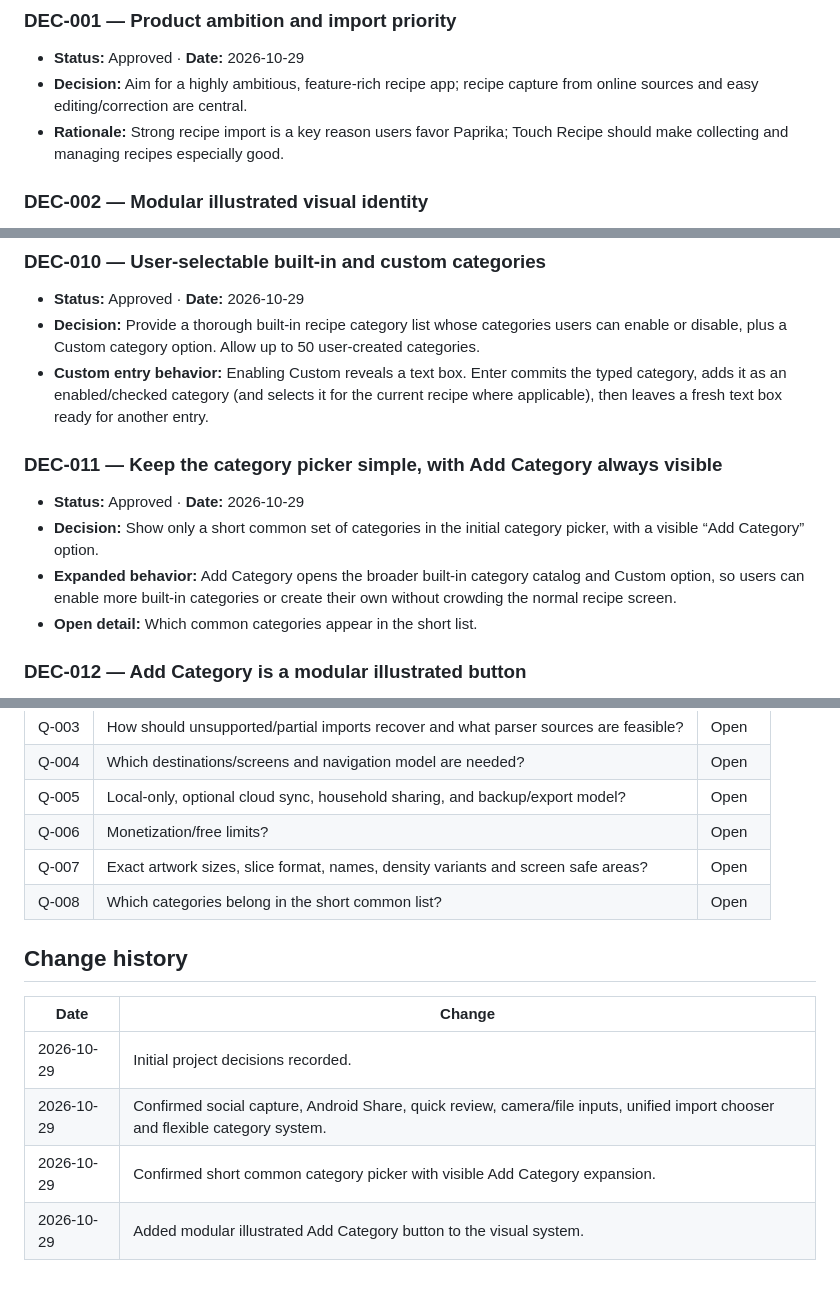
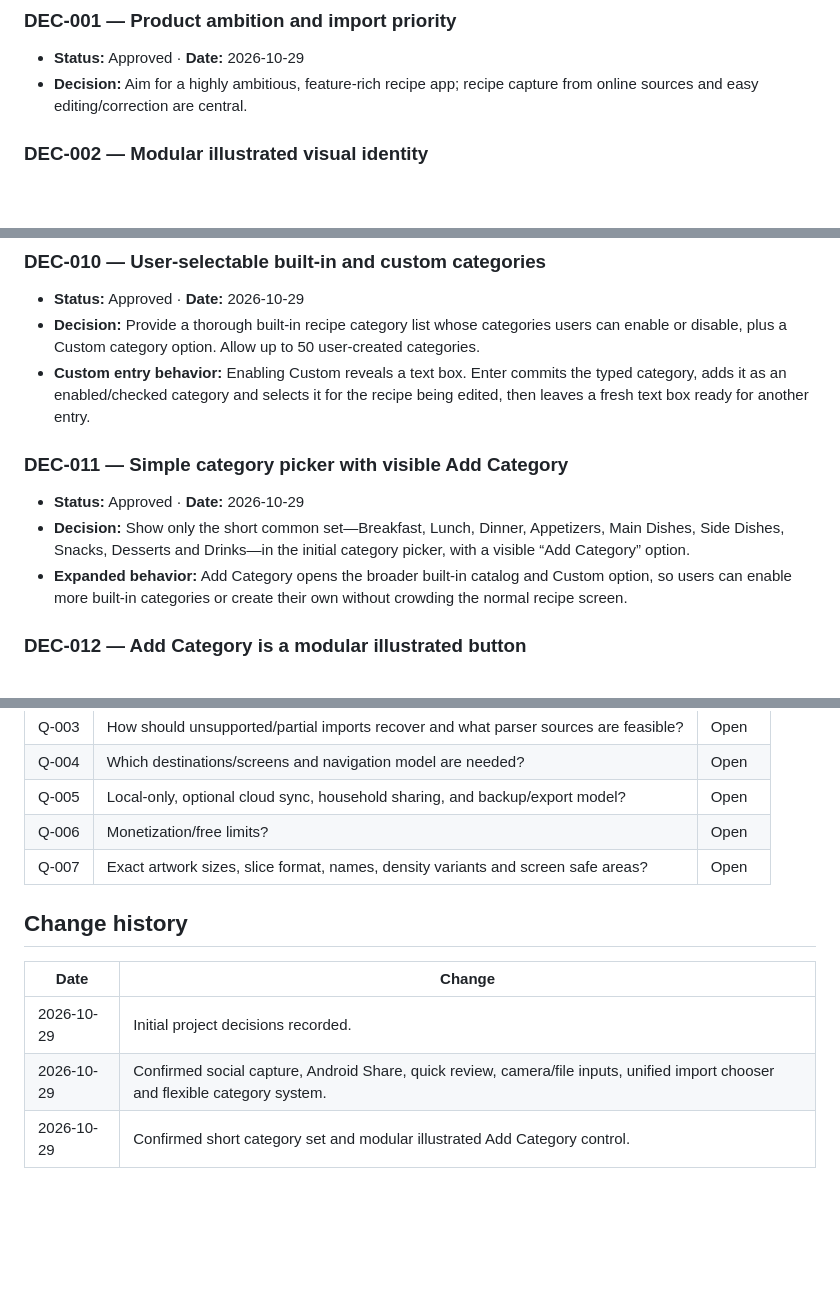
Before and after one commit to mrmundysr-sudo/Touch_Recipe, a Markdown page: docs/DECISIONS.md, 3 parts joined by grey strips. Rendered like a GitHub page; blank space fills up the shorter version.

Commit message:
docs: set the common category starter list

```diff
--- a/docs/DECISIONS.md
+++ b/docs/DECISIONS.md
@@ -7,7 +7,6 @@ Record confirmed choices separately from open proposals. Never rewrite history s
 ### DEC-001 — Product ambition and import priority
 - **Status:** Approved · **Date:** 2026-10-29
 - **Decision:** Aim for a highly ambitious, feature-rich recipe app; recipe capture from online sources and easy editing/correction are central.
-- **Rationale:** Strong recipe import is a key reason users favor Paprika; Touch Recipe should make collecting and managing recipes especially good.
 
 ### DEC-002 — Modular illustrated visual identity
 - **Status:** Approved · **Date:** 2026-10-29
@@ -50,13 +49,12 @@ Record confirmed choices separately from open proposals. Never rewrite history s
 ### DEC-010 — User-selectable built-in and custom categories
 - **Status:** Approved · **Date:** 2026-10-29
 - **Decision:** Provide a thorough built-in recipe category list whose categories users can enable or disable, plus a Custom category option. Allow up to 50 user-created categories.
-- **Custom entry behavior:** Enabling Custom reveals a text box. Enter commits the typed category, adds it as an enabled/checked category (and selects it for the current recipe where applicable), then leaves a fresh text box ready for another entry.
+- **Custom entry behavior:** Enabling Custom reveals a text box. Enter commits the typed category, adds it as an enabled/checked category and selects it for the recipe being edited, then leaves a fresh text box ready for another entry.
 
-### DEC-011 — Keep the category picker simple, with Add Category always visible
+### DEC-011 — Simple category picker with visible Add Category
 - **Status:** Approved · **Date:** 2026-10-29
-- **Decision:** Show only a short common set of categories in the initial category picker, with a visible “Add Category” option.
-- **Expanded behavior:** Add Category opens the broader built-in category catalog and Custom option, so users can enable more built-in categories or create their own without crowding the normal recipe screen.
-- **Open detail:** Which common categories appear in the short list.
+- **Decision:** Show only the short common set—Breakfast, Lunch, Dinner, Appetizers, Main Dishes, Side Dishes, Snacks, Desserts and Drinks—in the initial category picker, with a visible “Add Category” option.
+- **Expanded behavior:** Add Category opens the broader built-in catalog and Custom option, so users can enable more built-in categories or create their own without crowding the normal recipe screen.
 
 ### DEC-012 — Add Category is a modular illustrated button
 - **Status:** Approved · **Date:** 2026-10-29
@@ -73,12 +71,10 @@ Record confirmed choices separately from open proposals. Never rewrite history s
 | Q-005 | Local-only, optional cloud sync, household sharing, and backup/export model? | Open |
 | Q-006 | Monetization/free limits? | Open |
 | Q-007 | Exact artwork sizes, slice format, names, density variants and screen safe areas? | Open |
-| Q-008 | Which categories belong in the short common list? | Open |
 
 ## Change history
 | Date | Change |
 |---|---|
 | 2026-10-29 | Initial project decisions recorded. |
 | 2026-10-29 | Confirmed social capture, Android Share, quick review, camera/file inputs, unified import chooser and flexible category system. |
-| 2026-10-29 | Confirmed short common category picker with visible Add Category expansion. |
-| 2026-10-29 | Added modular illustrated Add Category button to the visual system. |
+| 2026-10-29 | Confirmed short category set and modular illustrated Add Category control. |
```
